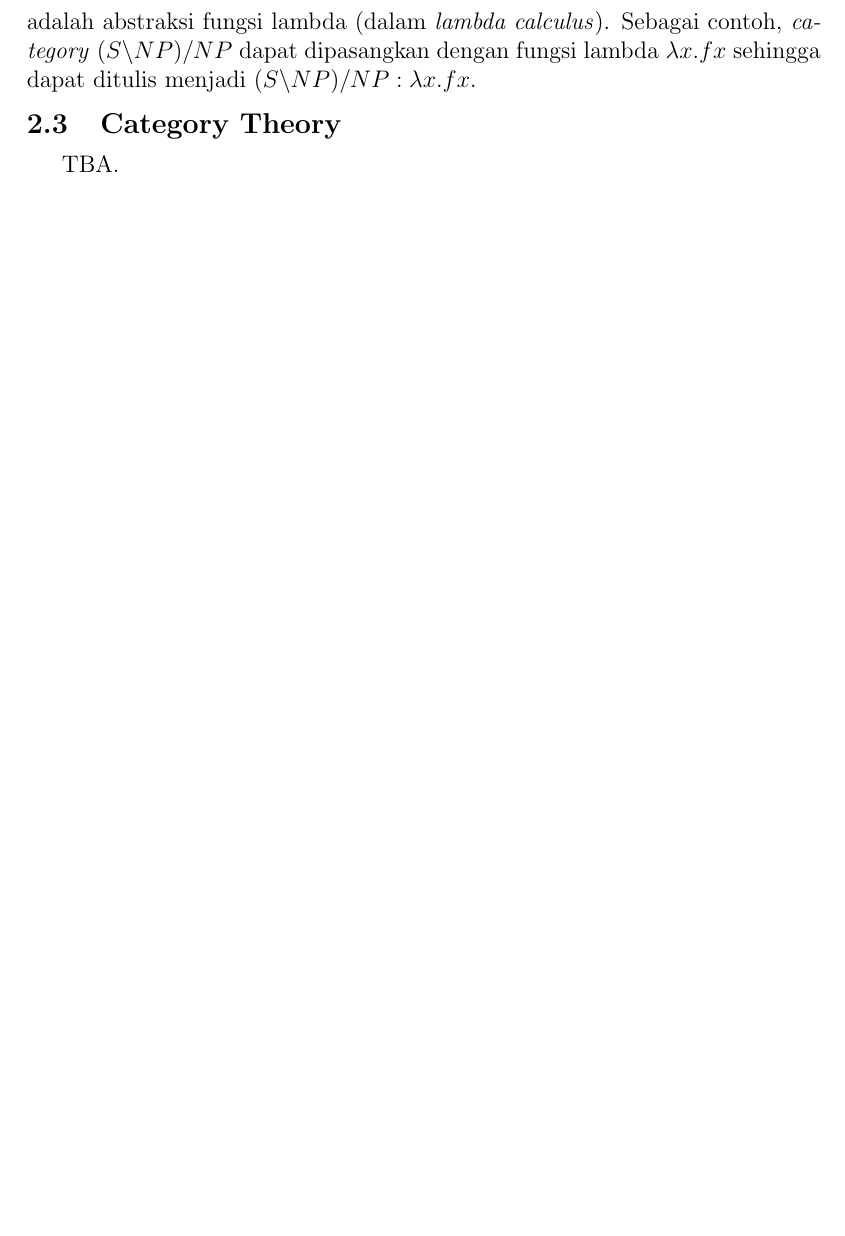
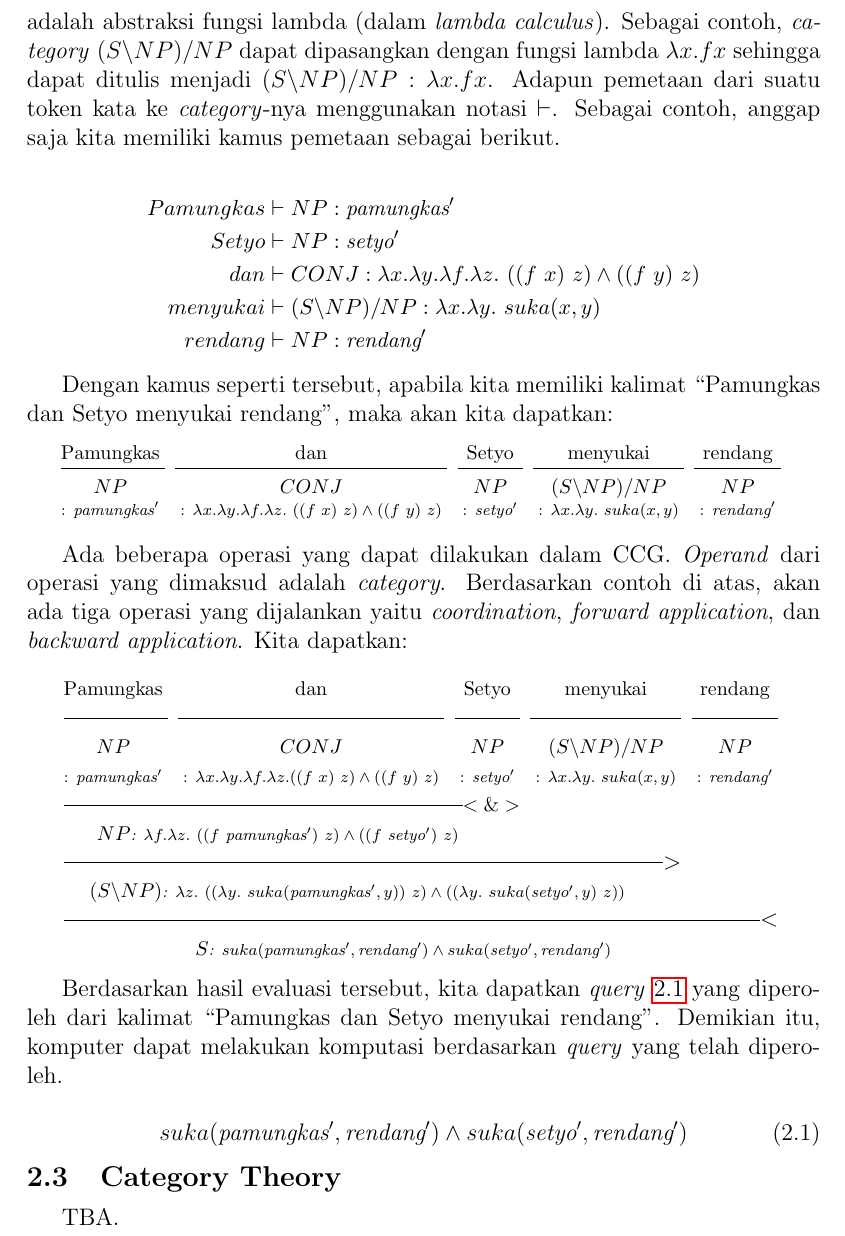
Before and after one commit to wisn/skripsi, a LaTeX book (main.tex, which reads Kajian-Pustaka.tex): part of page 9 of 11 before the commit and part of page 9 of 12 after it, cut so that both start at the same text, the shorter picture padded with empty space. Compiled offline with pdfLaTeX.

Commit message:
Update literature study for Combinatory Categorial Grammar

```diff
--- a/Kajian-Pustaka.tex
+++ b/Kajian-Pustaka.tex
@@ -34,7 +34,108 @@ Dalam hal ini, \textit{combinator} yang dimaksud adalah abstraksi fungsi lambda
 (dalam \textit{lambda calculus}).
 Sebagai contoh, \textit{category} $(S\backslash{}NP)/NP$ dapat dipasangkan dengan fungsi lambda
 $\lambda{x. fx}$ sehingga dapat ditulis menjadi $(S\backslash{}NP)/NP : \lambda{x. fx}$.
+Adapun pemetaan dari suatu token kata ke \textit{category}-nya menggunakan notasi $\vdash$.
+Sebagai contoh, anggap saja kita memiliki kamus pemetaan sebagai berikut.
 
+\begin{small}
+\begin{align*}
+  {Pamungkas} &\vdash NP: \so{pamungkas}\\
+  {Setyo} &\vdash NP: \so{setyo}\\
+  {dan} &\vdash CONJ: \lambda x.\lambda y.\lambda f.\lambda z.\ ((f\ x)\ z) \land ((f\ y)\ z)\\
+  {menyukai} &\vdash (S{\backslash}NP)/NP: \lambda x.\lambda y.\ suka(x, y)\\
+  {rendang} &\vdash NP: \so{rendang}
+\end{align*}
+\end{small}
+
+Dengan kamus seperti tersebut, apabila kita memiliki kalimat
+\say{Pamungkas dan Setyo menyukai rendang}, maka akan kita dapatkan:
+
+\begin{center}
+  \bgroup
+  \catcode`!=\active \def!{\upshape}
+  \catcode`?=\active \def?#1{\makebox[0pt]{#1}}
+  \catcode`^=\active \def^#1{\footnotesize{#1}}
+  \catcode`*=\active \def*#1{\scriptsize{#1}}
+  \tabbedShortstack{
+    !^Pamungkas & & !^dan & & !^Setyo & & !^menyukai & & !^rendang &\\
+    \TABcline{1,3,5,7,9}
+    !^{$NP$} & &
+      !^{$CONJ$} & &
+      !^{$NP$} & &
+      !^{$(S\backslash NP)/NP$} & &
+      !^{$NP$} &\\
+    !{*: \so{pamungkas}} & &
+      !{*: $\lambda x.\lambda y.\lambda f.\lambda z.\ ((f\ x)\ z) \land ((f\ y)\ z)$} & &
+      !{*: \so{setyo}} & &
+      !{*: $\lambda x.\lambda y.\ suka(x, y)$} & &
+      !{*: \so{rendang}} &
+  }
+  \egroup
+\end{center}
+
+Ada beberapa operasi yang dapat dilakukan dalam CCG. \textit{Operand} dari operasi
+yang dimaksud adalah \textit{category}. Berdasarkan contoh di atas, akan ada tiga
+operasi yang dijalankan yaitu \textit{coordination}, \textit{forward application},
+dan \textit{backward application}. Kita dapatkan:
+
+\begin{center}
+  \bgroup
+  \catcode`!=\active \def!{\upshape}
+  \catcode`?=\active \def?#1{\makebox[0pt]{#1}}
+  \catcode`^=\active \def^#1{\footnotesize{#1}}
+  \catcode`*=\active \def*#1{\scriptsize{#1}}
+  \tabbedLongunderstack{
+    !^Pamungkas & & !^dan & & !^Setyo & & !^menyukai & & !^rendang &\\
+    \TABcline{1,3,5,7,9}
+    !^{$NP$} & &
+      !^{$CONJ$} & &
+      !^{$NP$} & &
+      !^{$(S\backslash NP)/NP$} & &
+      !^{$NP$} &\\
+    !{*: \so{pamungkas}} & &
+      !{*: $\lambda x.\lambda y.\lambda f.\lambda z. ((f\ x)\ z) \land ((f\ y)\ z)$} & &
+      !{*: \so{setyo}} & &
+      !{*: $\lambda x.\lambda y.\ suka(x, y)$} & &
+      !{*: \so{rendang}} &\\
+    \TABrule & \TABrule &
+      \TABrule & \TABrule &
+      \TABrule\CCGCOOR & &
+      & &
+      &\\
+    & &
+      ?{^{$NP$}{*: $\lambda f. \lambda z.\ ((f\ \so{pamungkas})\ z) \land ((f\ \so{setyo})\ z)$}}
+      \ \ \ \ \ \ \
+      & & & & & & & & & &\\
+    \TABrule & \TABrule &
+      \TABrule & \TABrule &
+      \TABrule & \TABrule &
+      \TABrule\CCGFA & &
+      &\\
+    & &
+      \ \ \ \ \ \ \ \ \ \ \
+      ?{^{$(S\backslash NP)$}{*: $\lambda z.\ ((\lambda y.\ suka(\so{pamungkas}, y))\ z) \land
+        ((\lambda y.\ suka(\so{setyo}, y)\ z))$}}
+      & & & & & & & & & &\\
+    \TABrule & \TABrule &
+      \TABrule & \TABrule &
+      \TABrule & \TABrule &
+      \TABrule & \TABrule &
+      \TABrule\CCGBA &\\
+    & &
+      \ \ \ \ \ \ \ \ \ \ \ \ \ \ \ \ \ \ \ \ \ \
+      ?{^{$S$}{*: $suka(\so{pamungkas}, \so{rendang}) \land suka(\so{setyo}, \so{rendang})$}}
+      & & & & & & & & & &
+  }
+  \egroup
+\end{center}
+
+Berdasarkan hasil evaluasi tersebut, kita dapatkan \textit{query} \ref{ccg:query:1}
+yang diperoleh dari kalimat \say{Pamungkas dan Setyo menyukai rendang}.
+Demikian itu, komputer dapat melakukan komputasi berdasarkan \textit{query} yang telah diperoleh.
+
+\begin{equation}\label{ccg:query:1}
+  suka(\so{pamungkas}, \so{rendang}) \land suka(\so{setyo}, \so{rendang})
+\end{equation}
 
 \section{Category Theory}
 TBA.
```
Also changed, not shown: main.tex (+24 -0 lines), README.md, main.pdf, Kajian-Pustaka.tex (4 more changed lines).
